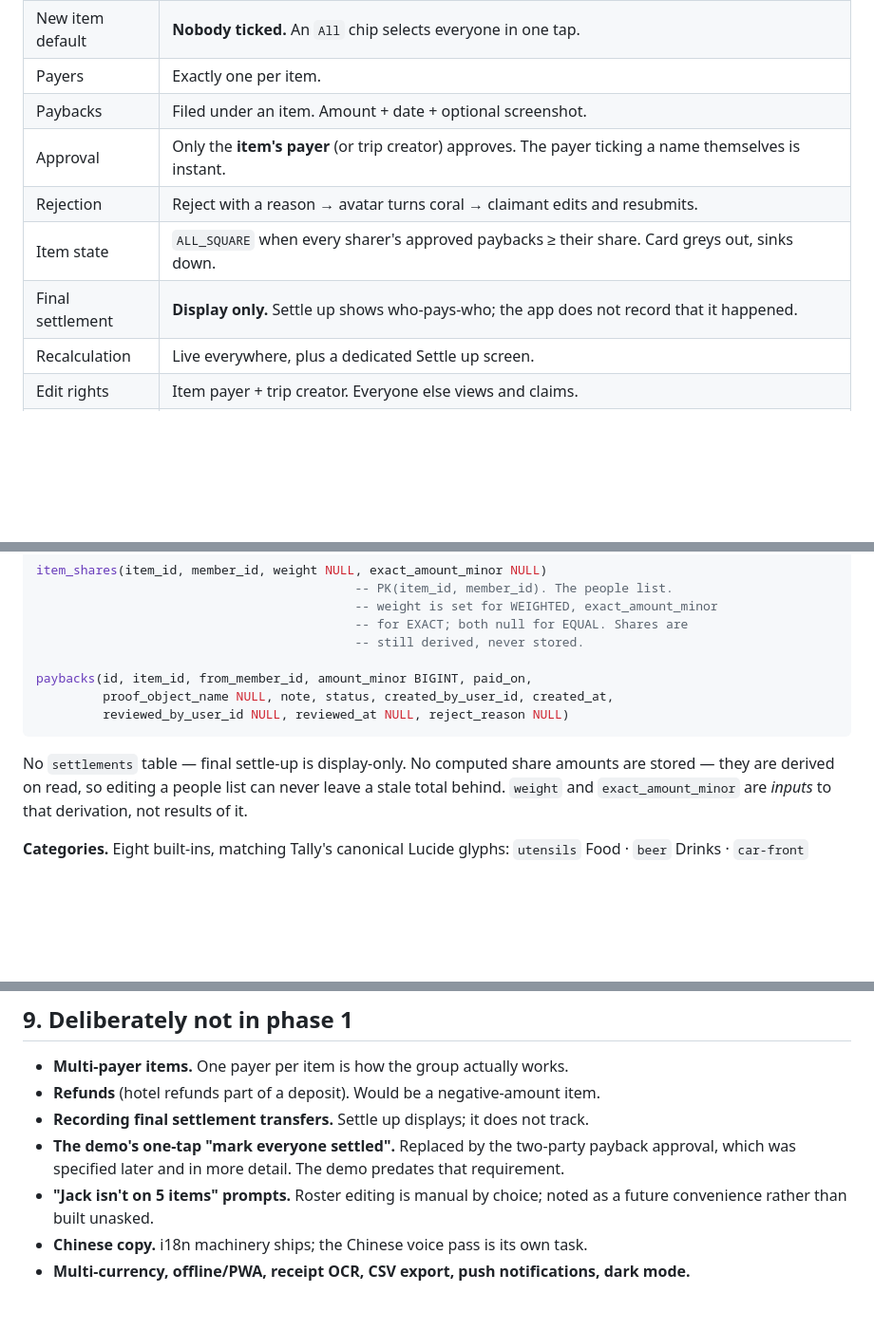
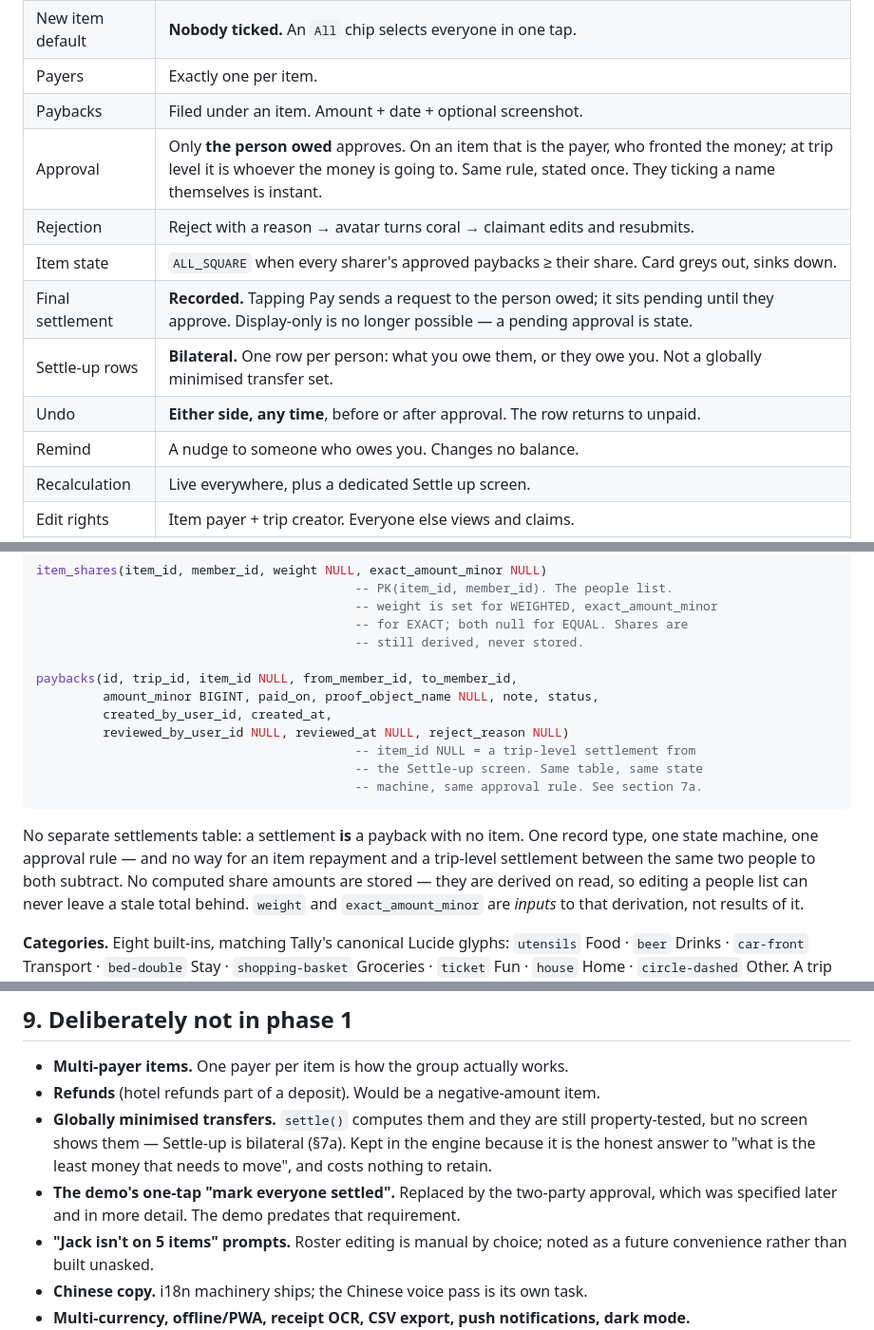
Before and after one commit to wangdaqian08/ledger, a Markdown page: docs/specs/2026-07-31-ledger-design.md, 3 parts joined by grey strips. Shown at 95% size. Drawn GitHub-style; blank space fills up the shorter version.

````diff
--- a/docs/specs/2026-07-31-ledger-design.md
+++ b/docs/specs/2026-07-31-ledger-design.md
@@ -109,10 +109,13 @@ that item's exact amount.
 | New item default | **Nobody ticked.** An `All` chip selects everyone in one tap. |
 | Payers | Exactly one per item. |
 | Paybacks | Filed under an item. Amount + date + optional screenshot. |
-| Approval | Only the **item's payer** (or trip creator) approves. The payer ticking a name themselves is instant. |
+| Approval | Only **the person owed** approves. On an item that is the payer, who fronted the money; at trip level it is whoever the money is going to. Same rule, stated once. They ticking a name themselves is instant. |
 | Rejection | Reject with a reason → avatar turns coral → claimant edits and resubmits. |
 | Item state | `ALL_SQUARE` when every sharer's approved paybacks ≥ their share. Card greys out, sinks down. |
-| Final settlement | **Display only.** Settle up shows who-pays-who; the app does not record that it happened. |
+| Final settlement | **Recorded.** Tapping Pay sends a request to the person owed; it sits pending until they approve. Display-only is no longer possible — a pending approval is state. |
+| Settle-up rows | **Bilateral.** One row per person: what you owe them, or they owe you. Not a globally minimised transfer set. |
+| Undo | **Either side, any time**, before or after approval. The row returns to unpaid. |
+| Remind | A nudge to someone who owes you. Changes no balance. |
 | Recalculation | Live everywhere, plus a dedicated Settle up screen. |
 | Edit rights | Item payer + trip creator. Everyone else views and claims. |
 | Currency | One per trip, ISO-4217. |
@@ -231,12 +234,18 @@ item_shares(item_id, member_id, weight NULL, exact_amount_minor NULL)
                                            -- for EXACT; both null for EQUAL. Shares are
                                            -- still derived, never stored.
 
-paybacks(id, item_id, from_member_id, amount_minor BIGINT, paid_on,
-         proof_object_name NULL, note, status, created_by_user_id, created_at,
+paybacks(id, trip_id, item_id NULL, from_member_id, to_member_id,
+         amount_minor BIGINT, paid_on, proof_object_name NULL, note, status,
+         created_by_user_id, created_at,
          reviewed_by_user_id NULL, reviewed_at NULL, reject_reason NULL)
+                                           -- item_id NULL = a trip-level settlement from
+                                           -- the Settle-up screen. Same table, same state
+                                           -- machine, same approval rule. See section 7a.
 ```
 
-No `settlements` table — final settle-up is display-only.
+No separate settlements table: a settlement **is** a payback with no item. One record type,
+one state machine, one approval rule — and no way for an item repayment and a trip-level
+settlement between the same two people to both subtract.
 No computed share amounts are stored — they are derived on read, so editing a people list can
 never leave a stale total behind. `weight` and `exact_amount_minor` are *inputs* to that
 derivation, not results of it.
@@ -418,9 +503,11 @@ Each step ends with something runnable and tested.
 
 - **Multi-payer items.** One payer per item is how the group actually works.
 - **Refunds** (hotel refunds part of a deposit). Would be a negative-amount item.
-- **Recording final settlement transfers.** Settle up displays; it does not track.
-- **The demo's one-tap "mark everyone settled".** Replaced by the two-party payback approval,
-  which was specified later and in more detail. The demo predates that requirement.
+- **Globally minimised transfers.** `settle()` computes them and they are still property-tested,
+  but no screen shows them — Settle-up is bilateral (§7a). Kept in the engine because it is the
+  honest answer to "what is the least money that needs to move", and costs nothing to retain.
+- **The demo's one-tap "mark everyone settled".** Replaced by the two-party approval, which was
+  specified later and in more detail. The demo predates that requirement.
 - **"Jack isn't on 5 items" prompts.** Roster editing is manual by choice; noted as a future
   convenience rather than built unasked.
 - **Chinese copy.** i18n machinery ships; the Chinese voice pass is its own task.
````
Also changed, not shown: other parts of docs/specs/2026-07-31-ledger-design.md (+79 -3 lines).
